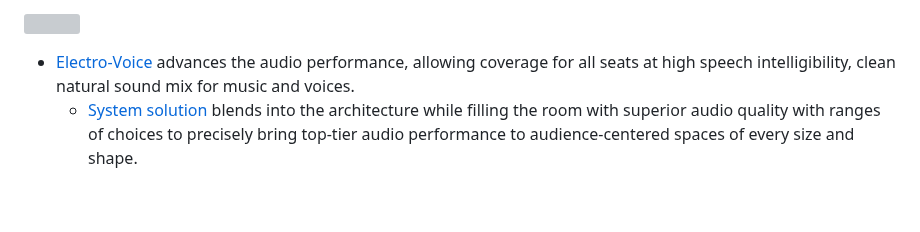
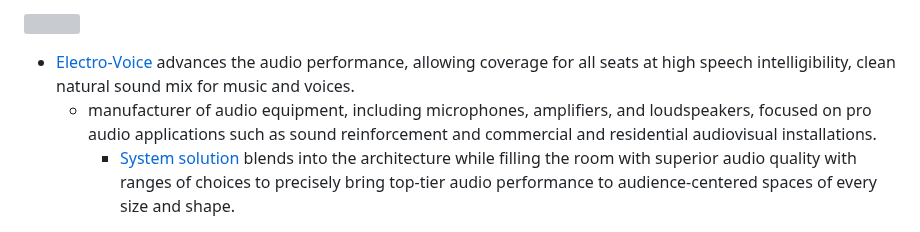
Before and after one commit to helenw6936/sep10-freedom-project, a Markdown page: prep/content.md, the part around the change. Drawn GitHub-style; blank space fills up the shorter version; grey boxes are pictures that could not be loaded.

```diff
--- a/prep/content.md
+++ b/prep/content.md
@@ -26,6 +26,7 @@ Hardware performing arts technology: performing arts sound amplification device.
 
 ![](https://encrypted-tbn0.gstatic.com/images?q=tbn:ANd9GcQ7SeFkMVBztrU1lEJ0_Swg7NegQoeaQp99TA&s)
 * [Electro-Voice](https://www.electrovoice.com/applications/performing-arts/) advances the audio performance, allowing coverage for all seats at high speech intelligibility, clean natural sound mix for music and voices.
+  * manufacturer of audio equipment, including microphones, amplifiers, and loudspeakers, focused on pro audio applications such as sound reinforcement and commercial and residential audiovisual installations.
     * [System solution](https://www.youtube.com/watch?v=CljahXm_MVk&t=2s) blends into the architecture while filling the room with superior audio quality with ranges of choices to precisely bring top-tier audio performance to audience-centered spaces of every size and shape.
 
 ![](https://encrypted-tbn0.gstatic.com/images?q=tbn:ANd9GcQP_7xN45EHR45Sm7zH7RF-s6CMPIa-lWU1NA&s)
```
